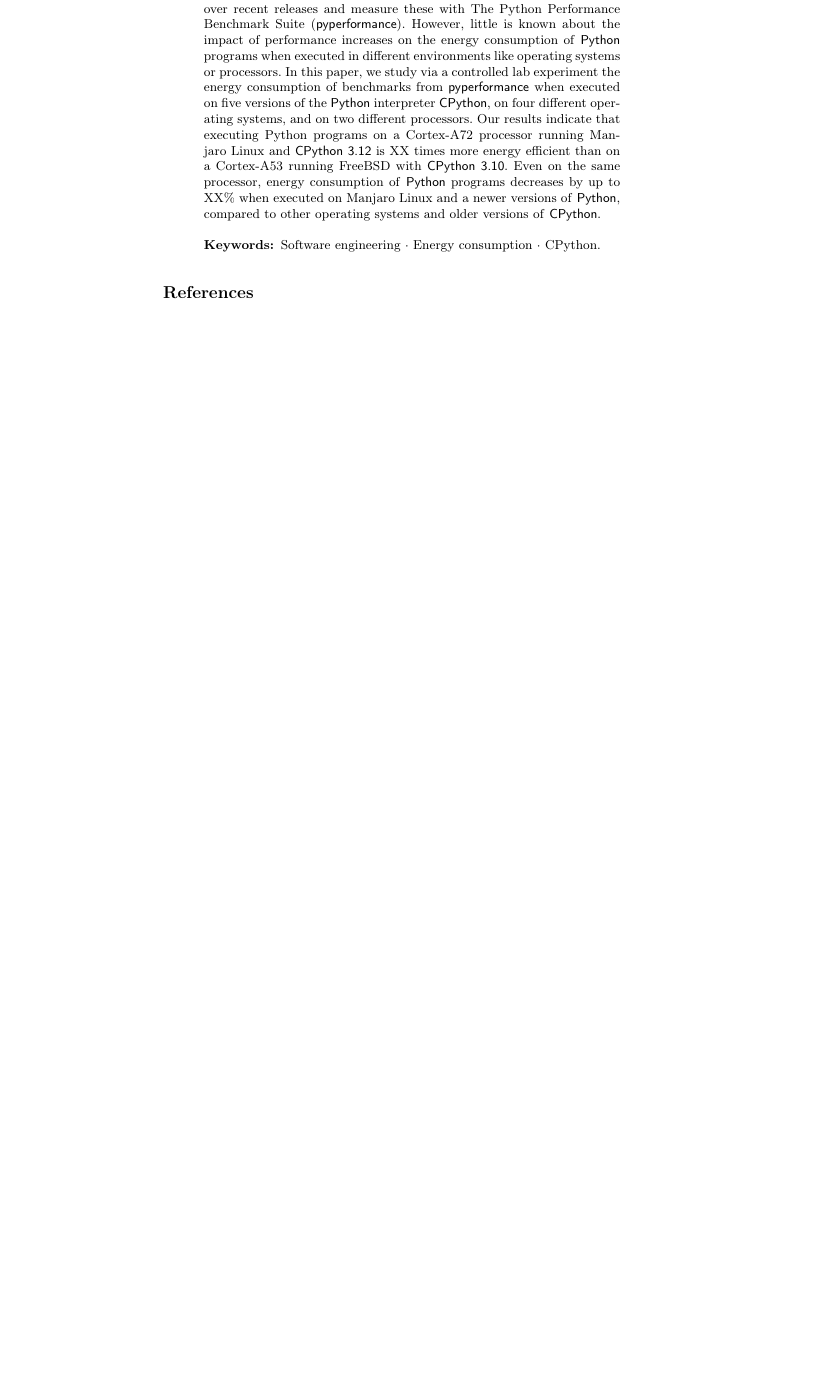
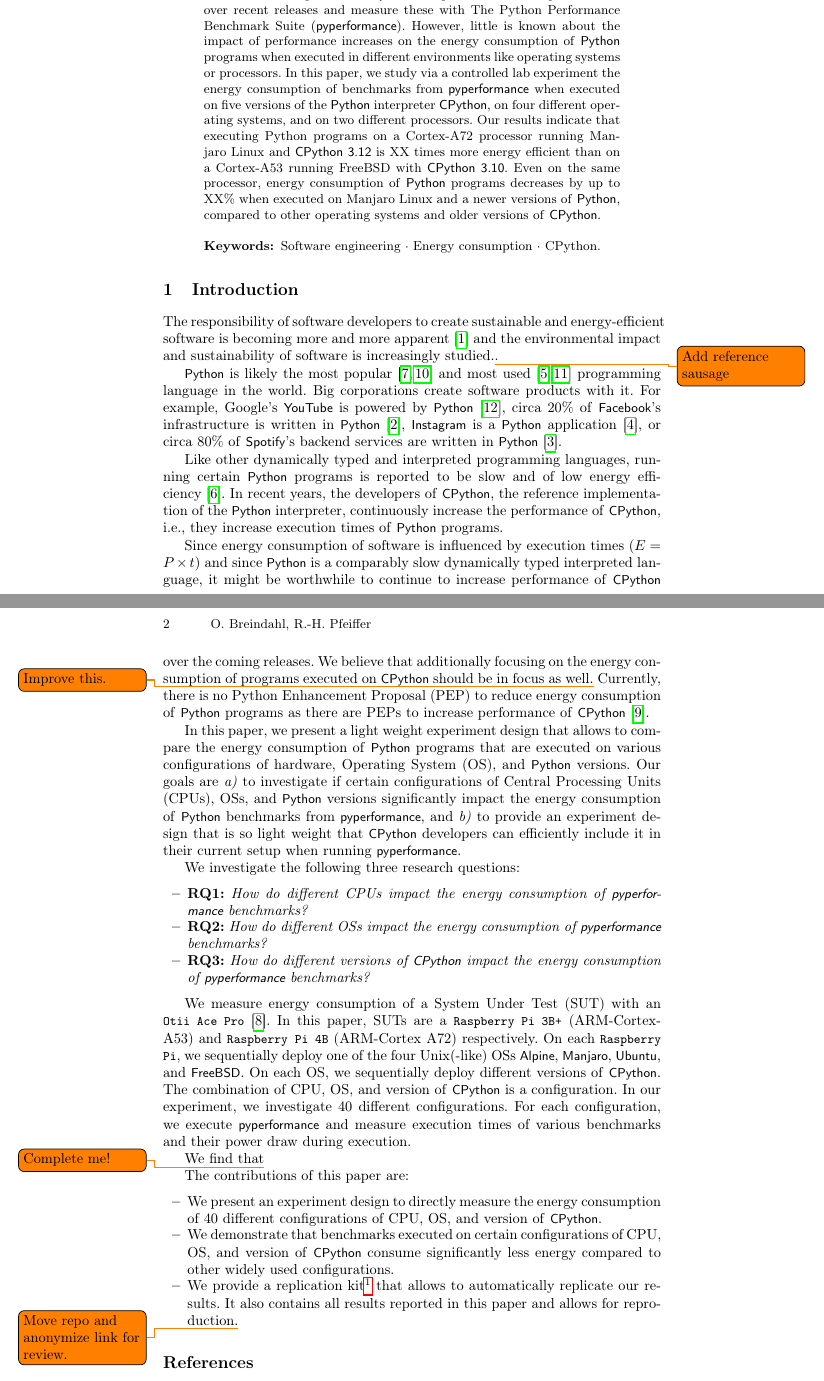
Before and after one commit to oskarbreindahl/Python_Application_Energy_Consumption, a LaTeX paper (report_source/paper.tex, which reads report_source/src/intro.tex): part of the page before the commit and two parts of pages 1 and 2 of 3 after it, the two joined at a grey line, cut so that both start at the same text, the shorter picture padded with empty space. Compiled offline with pdfLaTeX.

Commit message:
Refactoring intro

```diff
--- a/report_source/paper.tex
+++ b/report_source/paper.tex
@@ -74,6 +74,12 @@
 \newacronym{sut}{SUT}{System Under Test}
 \newacronym{pypi}{PyPI}{Python Packaging Index}
 \newacronym{pyperformance}{\projname{pyperformance}}{The Python Performance Benchmark Suite}
+\newacronym{os}{OS}{Operating System}
+\newacronym{cpu}{CPU}{Central Processing Unit}
+\newacronym{rpi}{RPI}{Raspberry Pi}
+
+\newcommand{\rpi}[1]{\toolname{Raspberri Pi #1}\xspace}
+\newcommand{\rpia}{\gls{rpi}\xspace}
 
 %
 % Page limit: 12 to 16 pages
--- /dev/null
+++ b/report_source/src/intro.tex
@@ -0,0 +1,46 @@
+\section{Introduction}\label{sec:introduction}
+
+The responsibility of software developers to create sustainable and energy-efficient software is becoming more and more apparent\cite{caballar2024we} and the environmental impact and sustainability of software is increasingly studied.\todo{Add reference sausage}.
+
+\python is likely the most popular~\cite{pypl,tiobe} and most used~\cite{stackover, statista} programming language in the world.
+Big corporations create software products with it.
+For example, Google’s \projname{YouTube} is powered by \python~\cite{winters2020software}, circa 20\% of \projname{Facebook}’s infrastructure is written in \python~\cite{komorn2016python}, \projname{Instagram} is a \python application~\cite{ni2016web}, or circa 80\% of \projname{Spotify}’s backend services are written in \python~\cite{van2013how}.
+
+Like other dynamically typed and interpreted programming languages, running certain \python programs is reported to be slow and of low energy efficiency~\cite{pereira_rank_efficiency}.
+In recent years, the developers of \cp, the reference implementation of the \python interpreter, continuously increase the performance of \cp, i.e., they increase execution times of \python programs.
+
+Since energy consumption of software is influenced by execution times ($E = P \times t$) and since \python is a comparably slow dynamically typed interpreted language, it might be worthwhile to continue to increase performance of \cp over the coming releases.
+We believe that additionally focusing on the energy consumption of programs executed on \cp should be in focus as well.\todo{Improve this.}
+Currently, there is no \gls{pep} to reduce energy consumption of \python programs as there are \glspl{pep} to increase performance of \cp~\cite{pep_index}.
+
+In this paper, we present a light weight experiment design that allows to compare the energy consumption of \python programs that are executed on various configurations of hardware, \gls{os}, and \python versions.
+Our goals are \emph{a)} to investigate if certain configurations of \glspl{cpu}, \glspl{os}, and \python versions significantly impact the energy consumption of \python benchmarks from \gls{pyperformance}, and \emph{b)} to provide an experiment design that is so light weight that \cp developers can efficiently include it in their current setup when running \gls{pyperformance}.
+
+We investigate the following three research questions:
+\begin{itemize}
+  \item \textbf{RQ1:} \textit{How do different \glspl{cpu} impact the energy consumption of \gls{pyperformance} benchmarks?}
+  \item \textbf{RQ2:} \textit{How do different \glspl{os} impact the energy consumption of \gls{pyperformance} benchmarks?}
+  \item \textbf{RQ3:} \textit{How do different versions of \cp impact the energy consumption of \gls{pyperformance} benchmarks?}
+\end{itemize}
+
+We measure energy consumption of a \gls{sut} with an \toolname{Otii Ace Pro}~\cite{qoitech2022otii}.
+In this paper, \glspl{sut} are a \toolname{Raspberry Pi 3B+} (ARM-Cortex-A53) and \toolname{Raspberry Pi 4B} (ARM-Cortex A72) respectively.
+% TODO: Add these to references
+% https://datasheets.raspberrypi.com/rpi3/raspberry-pi-3-b-plus-product-brief.pdf
+% https://datasheets.raspberrypi.com/rpi4/raspberry-pi-4-datasheet.pdf
+On each \toolname{Raspberry Pi}, we sequentially deploy one of the four Unix(-like) \glspl{os} \projname{Alpine}, \projname{Manjaro}, \projname{Ubuntu}, and \projname{FreeBSD}.
+On each \gls{os}, we sequentially deploy different versions of \cp.
+The combination of \gls{cpu}, \gls{os}, and version of \cp is a configuration.
+In our experiment, we investigate 40 different configurations.
+For each configuration, we execute \gls{pyperformance} and measure execution times of various benchmarks and their power draw during execution.
+
+We find that\todo{Complete me!}
+% Fill in high level results here!
+
+
+The contributions of this paper are:
+\begin{itemize}
+  \item We present an experiment design to directly measure the energy consumption of 40 different configurations of \gls{cpu}, \gls{os}, and version of \cp.
+  \item We demonstrate that benchmarks executed on certain configurations of \gls{cpu}, \gls{os}, and version of \cp consume significantly less energy compared to other widely used configurations.
+  \item We provide a replication kit\footnote{\url{https://github.com/oskarbreindahl/Python_Application_Energy_Consumption}} that allows to automatically replicate our results. It also contains all results reported in this paper and allows for reproduction.\todo{Move repo and anonymize link for review.}
+\end{itemize}
```
Also changed, not shown: report_source/01_Introduction.tex (deleted, +0 -23 lines), report_source/bibliography.bib (+39 -0 lines), report_source/paper.tex (1 more changed lines).
